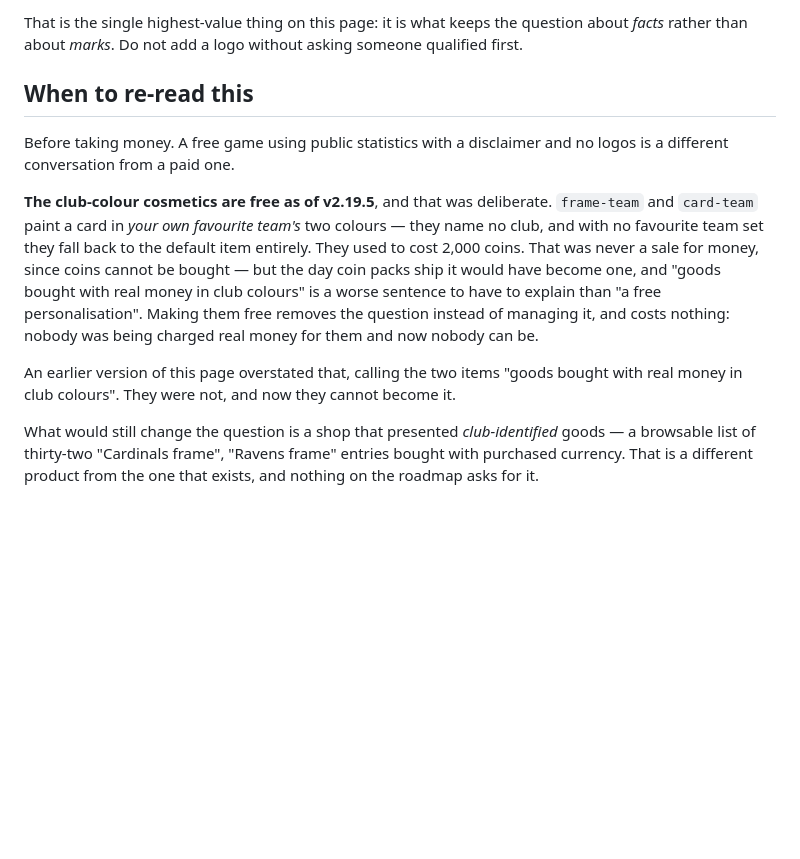
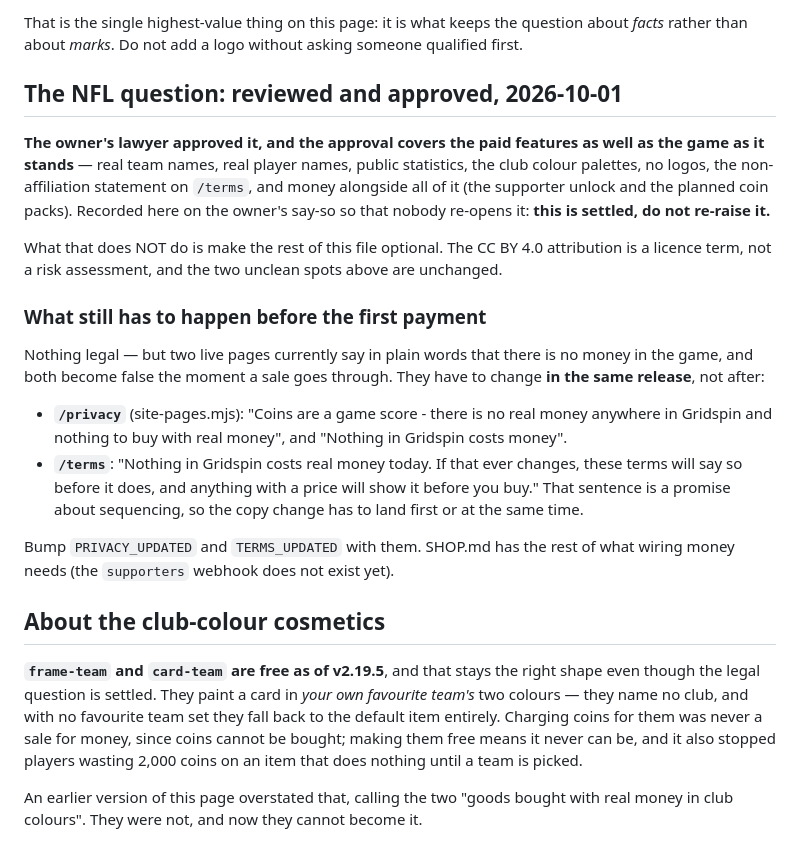
Before and after one commit to ShrimpCity-PerfectGame/Perfect_Season, a Markdown page: DATA.md, the part around the change. GitHub-like rendering; blank space fills up the shorter version.

Commit message:
docs: the NFL question is closed - approved, including the paid features
The owner's lawyer reviewed it on 2026-10-01 and approved it, covering the paid
features as well as the game as it stands: real team names, real player names,
public statistics, the club colour palettes, no logos, the non-affiliation
statement on /terms, and money alongside all of it. Recorded in DATA.md and
CLAUDE.md on the owner's say-so so nobody re-opens it.

Two things it deliberately does NOT settle, and both are now written down beside
it rather than left to be rediscovered:

- The CC BY 4.0 attribution is a LICENCE TERM, not a risk judgement. Approval of
  the NFL question says nothing about it and it is still required.
- /privacy says "there is no real money anywhere in Gridspin" and /terms says
  "Nothing in Gridspin costs real money today. If that ever changes, these terms
  will say so BEFORE it does." Both go false on the first sale, and the second is
  a promise about sequencing - so the copy has to change in the same release as
  the payment, not after it. PRIVACY_UPDATED and TERMS_UPDATED move with them.

Docs only: no code, no site change, no version. Rides with the next release.

Co-Authored-By: Claude Opus 5 <noreply@anthropic.com>

```diff
--- a/DATA.md
+++ b/DATA.md
@@ -67,22 +67,38 @@ text and paint to say whose statistic a row is; `/terms` carries the non-affilia
 That is the single highest-value thing on this page: it is what keeps the question about *facts* rather than
 about *marks*. Do not add a logo without asking someone qualified first.
 
-## When to re-read this
+## The NFL question: reviewed and approved, 2026-10-01
 
-Before taking money. A free game using public statistics with a disclaimer and no logos is a different
-conversation from a paid one.
+**The owner's lawyer approved it, and the approval covers the paid features as well as the game as it
+stands** — real team names, real player names, public statistics, the club colour palettes, no logos, the
+non-affiliation statement on `/terms`, and money alongside all of it (the supporter unlock and the planned
+coin packs). Recorded here on the owner's say-so so that nobody re-opens it: **this is settled, do not
+re-raise it.**
 
-**The club-colour cosmetics are free as of v2.19.5**, and that was deliberate. `frame-team` and `card-team`
-paint a card in *your own favourite team's* two colours — they name no club, and with no favourite team set
-they fall back to the default item entirely. They used to cost 2,000 coins. That was never a sale for money,
-since coins cannot be bought — but the day coin packs ship it would have become one, and "goods bought with
-real money in club colours" is a worse sentence to have to explain than "a free personalisation". Making
-them free removes the question instead of managing it, and costs nothing: nobody was being charged real
-money for them and now nobody can be.
+What that does NOT do is make the rest of this file optional. The CC BY 4.0 attribution is a licence term,
+not a risk assessment, and the two unclean spots above are unchanged.
 
-An earlier version of this page overstated that, calling the two items "goods bought with real money in club
+### What still has to happen before the first payment
+
+Nothing legal — but two live pages currently say in plain words that there is no money in the game, and
+both become false the moment a sale goes through. They have to change **in the same release**, not after:
+
+- **`/privacy`** (site-pages.mjs): "Coins are a game score - there is no real money anywhere in Gridspin
+  and nothing to buy with real money", and "Nothing in Gridspin costs money".
+- **`/terms`**: "Nothing in Gridspin costs real money today. If that ever changes, these terms will say so
+  before it does, and anything with a price will show it before you buy." That sentence is a promise about
+  sequencing, so the copy change has to land first or at the same time.
+
+Bump `PRIVACY_UPDATED` and `TERMS_UPDATED` with them. SHOP.md has the rest of what wiring money needs (the
+`supporters` webhook does not exist yet).
+
+## About the club-colour cosmetics
+
+**`frame-team` and `card-team` are free as of v2.19.5**, and that stays the right shape even though the
+legal question is settled. They paint a card in *your own favourite team's* two colours — they name no
+club, and with no favourite team set they fall back to the default item entirely. Charging coins for them
+was never a sale for money, since coins cannot be bought; making them free means it never can be, and it
+also stopped players wasting 2,000 coins on an item that does nothing until a team is picked.
+
+An earlier version of this page overstated that, calling the two "goods bought with real money in club
 colours". They were not, and now they cannot become it.
-
-What would still change the question is a shop that presented *club-identified* goods — a browsable list of
-thirty-two "Cardinals frame", "Ravens frame" entries bought with purchased currency. That is a different
-product from the one that exists, and nothing on the roadmap asks for it.
```
Also changed, not shown: CLAUDE.md (+5 -2 lines).
